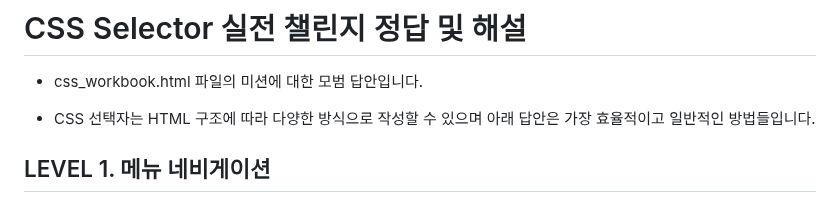
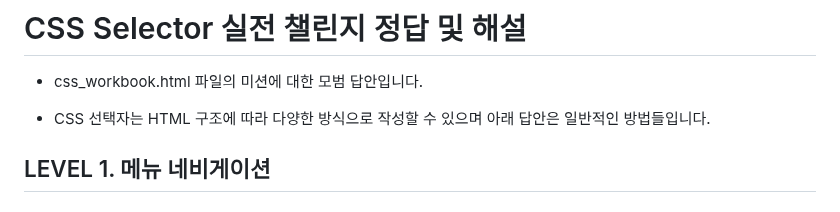
Before and after one commit to ej31/learn-xpath, a Markdown page: css_solutions.md, the part around one of its changes. GitHub-like rendering.

```diff
--- a/css_solutions.md
+++ b/css_solutions.md
@@ -2,7 +2,7 @@
 
 - css_workbook.html 파일의 미션에 대한 모범 답안입니다.
 
-- CSS 선택자는 HTML 구조에 따라 다양한 방식으로 작성할 수 있으며 아래 답안은 가장 효율적이고 일반적인 방법들입니다.
+- CSS 선택자는 HTML 구조에 따라 다양한 방식으로 작성할 수 있으며 아래 답안은 일반적인 방법들입니다.
 
 ## LEVEL 1. 메뉴 네비게이션
 
```
Also changed, not shown: other parts of css_solutions.md (+0 -3 lines).
